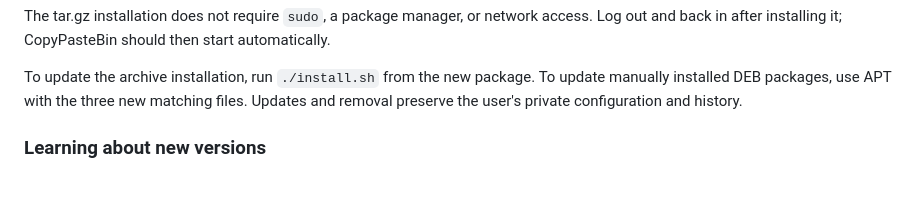
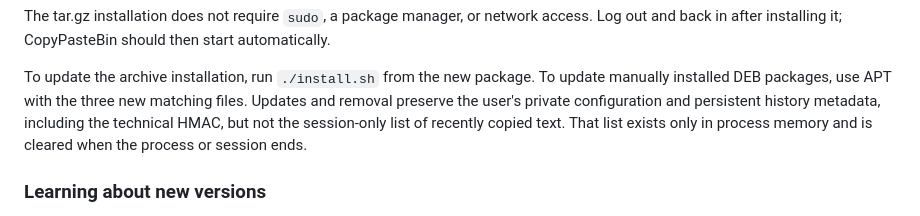
Before and after one commit to kozlowska-anna/CopyPasteBin, a Markdown page: README.md, the part around the change. Rendered like a GitHub page; blank space fills up the shorter version.

Commit message:
Clarify preserved clipboard history data

```diff
--- a/README.md
+++ b/README.md
@@ -201,7 +201,9 @@ automatically.
 To update the archive installation, run `./install.sh` from the new package.
 To update manually installed DEB packages, use APT with the three new matching
 files. Updates and removal preserve the user's private configuration and
-history.
+persistent history metadata, including the technical HMAC, but not the
+session-only list of recently copied text. That list exists only in process
+memory and is cleared when the process or session ends.
 
 ### Learning about new versions
 
```
Also changed, not shown: README.pl.md (+4 -2 lines).
